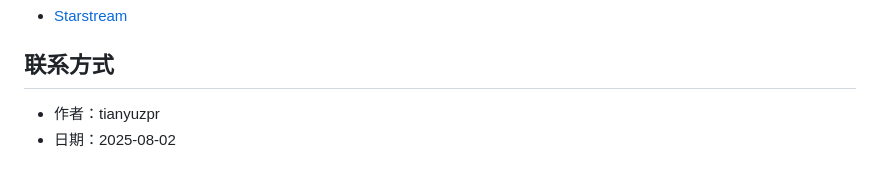
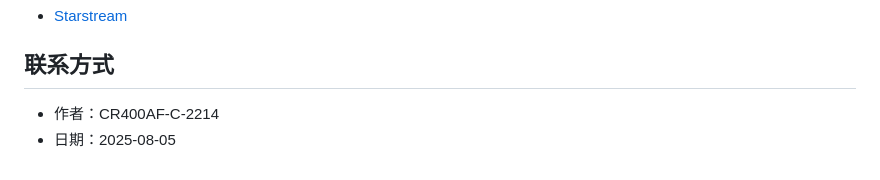
Before and after one commit to tianyuzpr/sgs-card-shuffler, a Markdown page: README.md, the part around the change. GitHub-like rendering.

```diff
--- a/README.md
+++ b/README.md
@@ -92,5 +92,5 @@
 ## 贡献人
  - [Starstream](https://github.com/idonthaveaaname)
 ## 联系方式
-- 作者：tianyuzpr
-- 日期：2025-08-02
+- 作者：CR400AF-C-2214
+- 日期：2025-08-05
```
